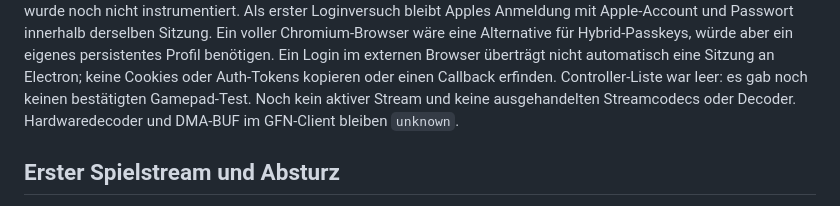
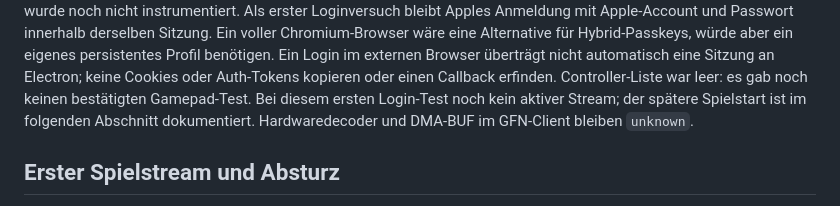
Before and after one commit to bubi/gfn-armada, a Markdown page: docs/odin-device-validation.md, the part around the change. Drawn GitHub-style.

Commit message:
docs: distinguish initial login snapshot from subsequent stream test

```diff
--- a/docs/odin-device-validation.md
+++ b/docs/odin-device-validation.md
@@ -87,7 +87,8 @@ für Hybrid-Passkeys, würde aber ein eigenes persistentes Profil benötigen.
 Ein Login im externen Browser überträgt nicht automatisch eine Sitzung an
 Electron; keine Cookies oder Auth-Tokens kopieren oder einen Callback erfinden.
 Controller-Liste war leer: es gab noch keinen bestätigten Gamepad-Test.
-Noch kein aktiver Stream und keine ausgehandelten Streamcodecs oder Decoder.
+Bei diesem ersten Login-Test noch kein aktiver Stream; der spätere
+Spielstart ist im folgenden Abschnitt dokumentiert.
 Hardwaredecoder und DMA-BUF im GFN-Client bleiben `unknown`.
 
 ## Erster Spielstream und Absturz
```
